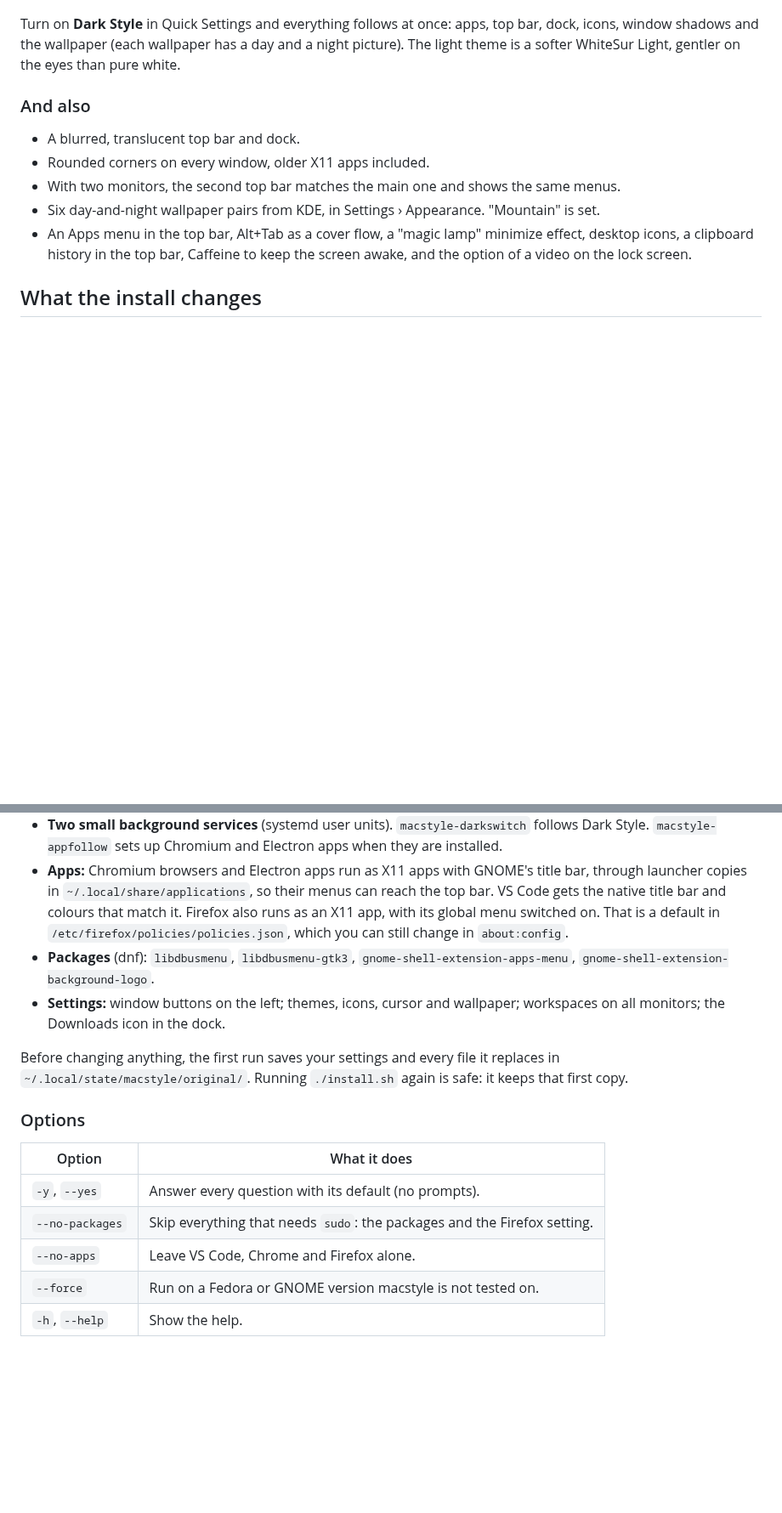
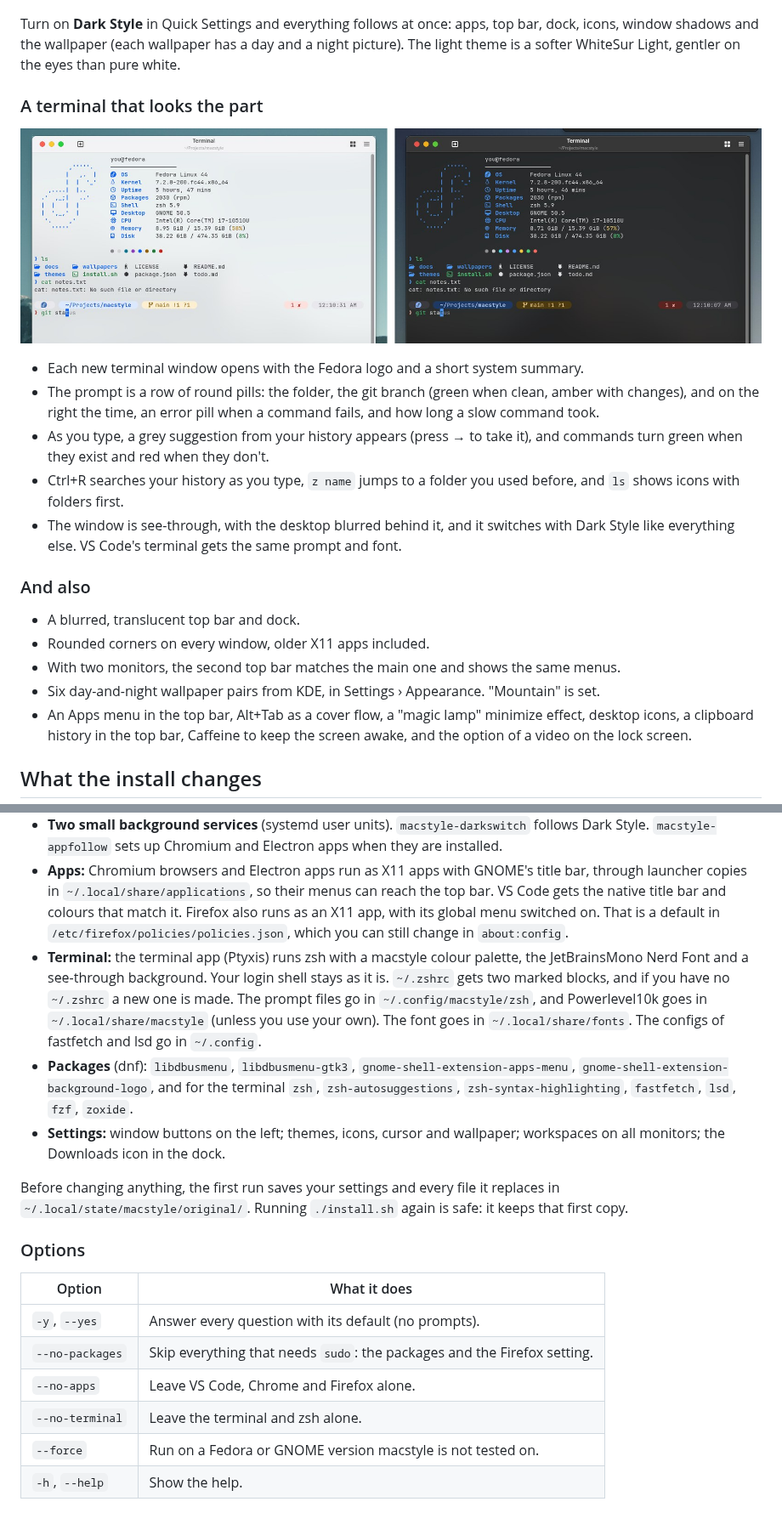
Before and after one commit to abdel-hilali/fedora-gnome-macos-customization, a Markdown page: README.md, 2 parts joined by grey strips. Shown at 85% size. GitHub-like rendering; pictures changed too: docs/screenshots/terminal.jpg (added); blank space fills up the shorter version.

```diff
--- a/README.md
+++ b/README.md
@@ -59,6 +59,16 @@ Downloads Fan is a GNOME extension made for macstyle.
 
 Turn on **Dark Style** in Quick Settings and everything follows at once: apps, top bar, dock, icons, window shadows and the wallpaper (each wallpaper has a day and a night picture). The light theme is a softer WhiteSur Light, gentler on the eyes than pure white.
 
+### A terminal that looks the part
+
+![The terminal in light and dark: the Fedora logo with system info, round pills in the prompt, ls with icons, an error pill and a grey suggestion](docs/screenshots/terminal.jpg)
+
+- Each new terminal window opens with the Fedora logo and a short system summary.
+- The prompt is a row of round pills: the folder, the git branch (green when clean, amber with changes), and on the right the time, an error pill when a command fails, and how long a slow command took.
+- As you type, a grey suggestion from your history appears (press → to take it), and commands turn green when they exist and red when they don't.
+- Ctrl+R searches your history as you type, `z name` jumps to a folder you used before, and `ls` shows icons with folders first.
+- The window is see-through, with the desktop blurred behind it, and it switches with Dark Style like everything else. VS Code's terminal gets the same prompt and font.
+
 ### And also
 
 - A blurred, translucent top bar and dock.
@@ -76,7 +86,8 @@ Everything goes into your home folder, except the packages and one Firefox setti
 - **Wallpapers:** in `~/.local/share/backgrounds/macstyle`.
 - **Two small background services** (systemd user units). `macstyle-darkswitch` follows Dark Style. `macstyle-appfollow` sets up Chromium and Electron apps when they are installed.
 - **Apps:** Chromium browsers and Electron apps run as X11 apps with GNOME's title bar, through launcher copies in `~/.local/share/applications`, so their menus can reach the top bar. VS Code gets the native title bar and colours that match it. Firefox also runs as an X11 app, with its global menu switched on. That is a default in `/etc/firefox/policies/policies.json`, which you can still change in `about:config`.
-- **Packages** (dnf): `libdbusmenu`, `libdbusmenu-gtk3`, `gnome-shell-extension-apps-menu`, `gnome-shell-extension-background-logo`.
+- **Terminal:** the terminal app (Ptyxis) runs zsh with a macstyle colour palette, the JetBrainsMono Nerd Font and a see-through background. Your login shell stays as it is. `~/.zshrc` gets two marked blocks, and if you have no `~/.zshrc` a new one is made. The prompt files go in `~/.config/macstyle/zsh`, and Powerlevel10k goes in `~/.local/share/macstyle` (unless you use your own). The font goes in `~/.local/share/fonts`. The configs of fastfetch and lsd go in `~/.config`.
+- **Packages** (dnf): `libdbusmenu`, `libdbusmenu-gtk3`, `gnome-shell-extension-apps-menu`, `gnome-shell-extension-background-logo`, and for the terminal `zsh`, `zsh-autosuggestions`, `zsh-syntax-highlighting`, `fastfetch`, `lsd`, `fzf`, `zoxide`.
 - **Settings:** window buttons on the left; themes, icons, cursor and wallpaper; workspaces on all monitors; the Downloads icon in the dock.
 
 Before changing anything, the first run saves your settings and every file it replaces in `~/.local/state/macstyle/original/`. Running `./install.sh` again is safe: it keeps that first copy.
@@ -88,6 +99,7 @@ Before changing anything, the first run saves your settings and every file it re
 | `-y`, `--yes` | Answer every question with its default (no prompts). |
 | `--no-packages` | Skip everything that needs `sudo`: the packages and the Firefox setting. |
 | `--no-apps` | Leave VS Code, Chrome and Firefox alone. |
+| `--no-terminal` | Leave the terminal and zsh alone. |
 | `--force` | Run on a Fedora or GNOME version macstyle is not tested on. |
 | `-h`, `--help` | Show the help. |
 
```
Also changed, not shown: other parts of README.md (+2 -1 lines), CREDITS.md (+7 -1 lines), 13 other files.
